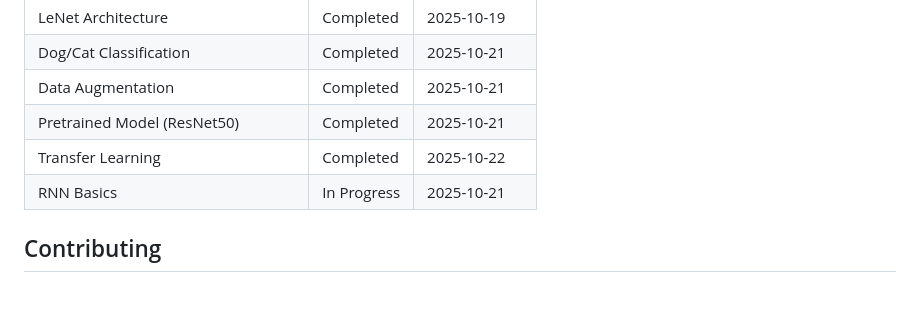
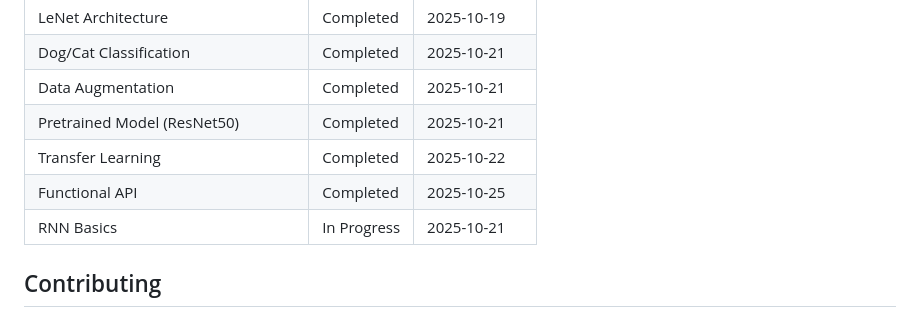
Before and after one commit to iamdipsan/DeepLearning-Journey, a Markdown page: README.md, the part around the change. Drawn GitHub-style.

```diff
--- a/README.md
+++ b/README.md
@@ -103,6 +103,7 @@ Progress Tracker(Main Folders)
 | Data Augmentation | Completed | 2025-10-21 |
 | Pretrained Model (ResNet50) | Completed | 2025-10-21 |
 | Transfer Learning | Completed | 2025-10-22 |
+| Functional API | Completed | 2025-10-25 |
 | RNN Basics | In Progress | 2025-10-21 |
 
 Contributing
```
